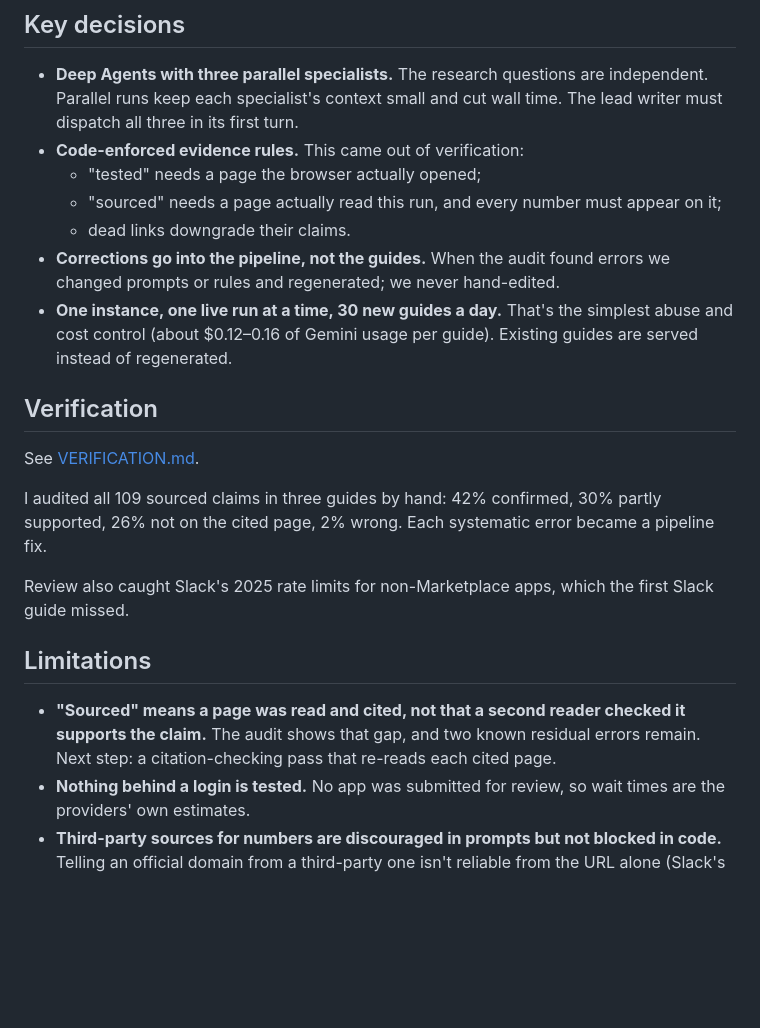
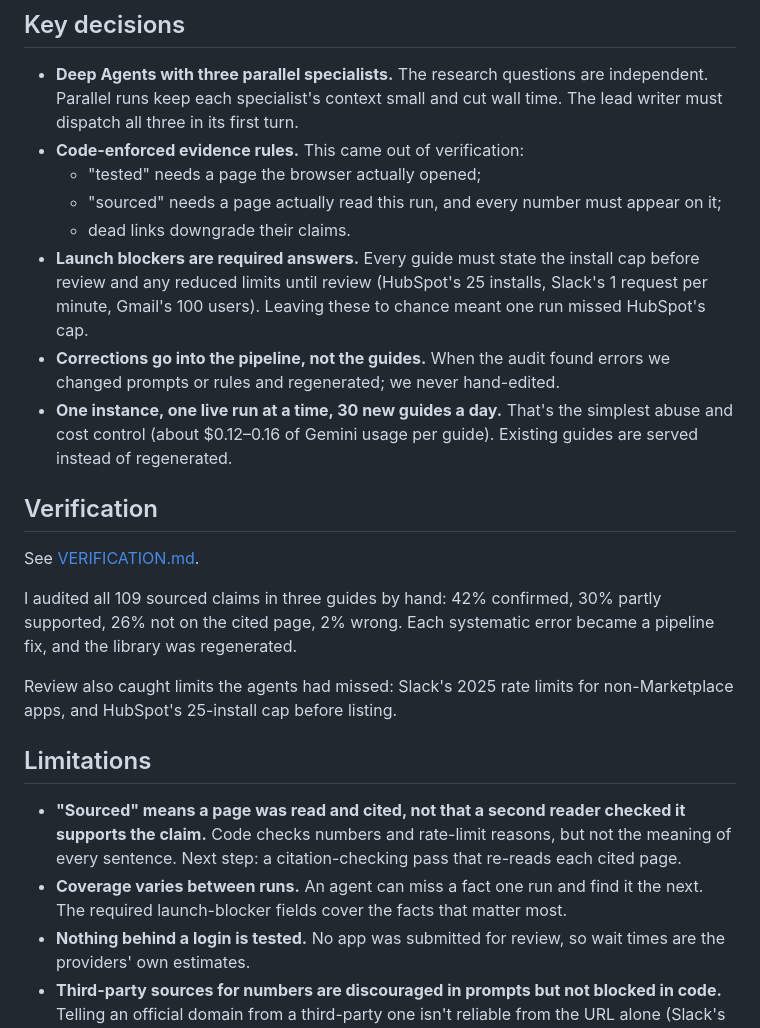
Before and after one commit to aravindsriraj/oauth-app-guides, a Markdown page: README.md, the part around the change. Rendered like a GitHub page; blank space fills up the shorter version.

Commit message:
Final library: launch-blocker fields in every guide; docs updated
Co-Authored-By: Claude Opus 5.5 <noreply@anthropic.com>

```diff
--- a/README.md
+++ b/README.md
@@ -56,6 +56,7 @@ app name or URL
   - "tested" needs a page the browser actually opened;
   - "sourced" needs a page actually read this run, and every number must appear on it;
   - dead links downgrade their claims.
+- **Launch blockers are required answers.** Every guide must state the install cap before review and any reduced limits until review (HubSpot's 25 installs, Slack's 1 request per minute, Gmail's 100 users). Leaving these to chance meant one run missed HubSpot's cap.
 - **Corrections go into the pipeline, not the guides.** When the audit found errors we changed prompts or rules and regenerated; we never hand-edited.
 - **One instance, one live run at a time, 30 new guides a day.** That's the simplest abuse and cost control (about $0.12–0.16 of Gemini usage per guide). Existing guides are served instead of regenerated.
 
@@ -63,13 +64,14 @@ app name or URL
 
 See [VERIFICATION.md](VERIFICATION.md).
 
-I audited all 109 sourced claims in three guides by hand: 42% confirmed, 30% partly supported, 26% not on the cited page, 2% wrong. Each systematic error became a pipeline fix.
+I audited all 109 sourced claims in three guides by hand: 42% confirmed, 30% partly supported, 26% not on the cited page, 2% wrong. Each systematic error became a pipeline fix, and the library was regenerated.
 
-Review also caught Slack's 2025 rate limits for non-Marketplace apps, which the first Slack guide missed.
+Review also caught limits the agents had missed: Slack's 2025 rate limits for non-Marketplace apps, and HubSpot's 25-install cap before listing.
 
 ## Limitations
 
-- **"Sourced" means a page was read and cited, not that a second reader checked it supports the claim.** The audit shows that gap, and two known residual errors remain. Next step: a citation-checking pass that re-reads each cited page.
+- **"Sourced" means a page was read and cited, not that a second reader checked it supports the claim.** Code checks numbers and rate-limit reasons, but not the meaning of every sentence. Next step: a citation-checking pass that re-reads each cited page.
+- **Coverage varies between runs.** An agent can miss a fact one run and find it the next. The required launch-blocker fields cover the facts that matter most.
 - **Nothing behind a login is tested.** No app was submitted for review, so wait times are the providers' own estimates.
 - **Third-party sources for numbers are discouraged in prompts but not blocked in code.** Telling an official domain from a third-party one isn't reliable from the URL alone (Slack's docs moved to docs.slack.dev).
 - **Runs live in memory on a single Cloud Run instance.** A redeploy during a run loses that run, but saved guides are unaffected.
```
Also changed, not shown: VERIFICATION.md (+17 -6 lines).
